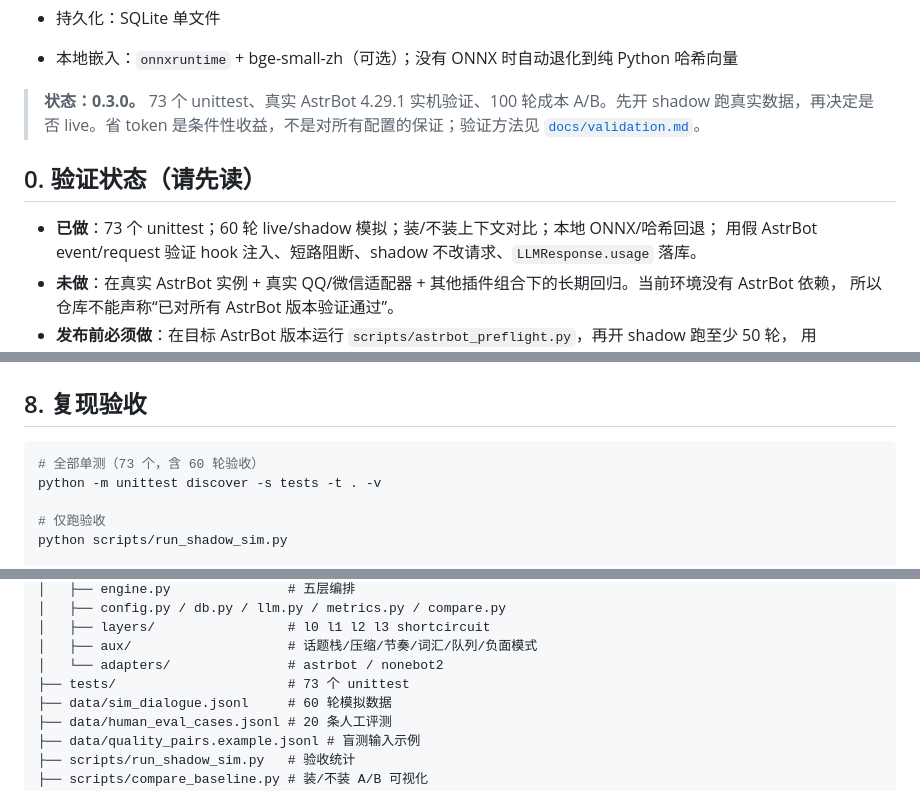
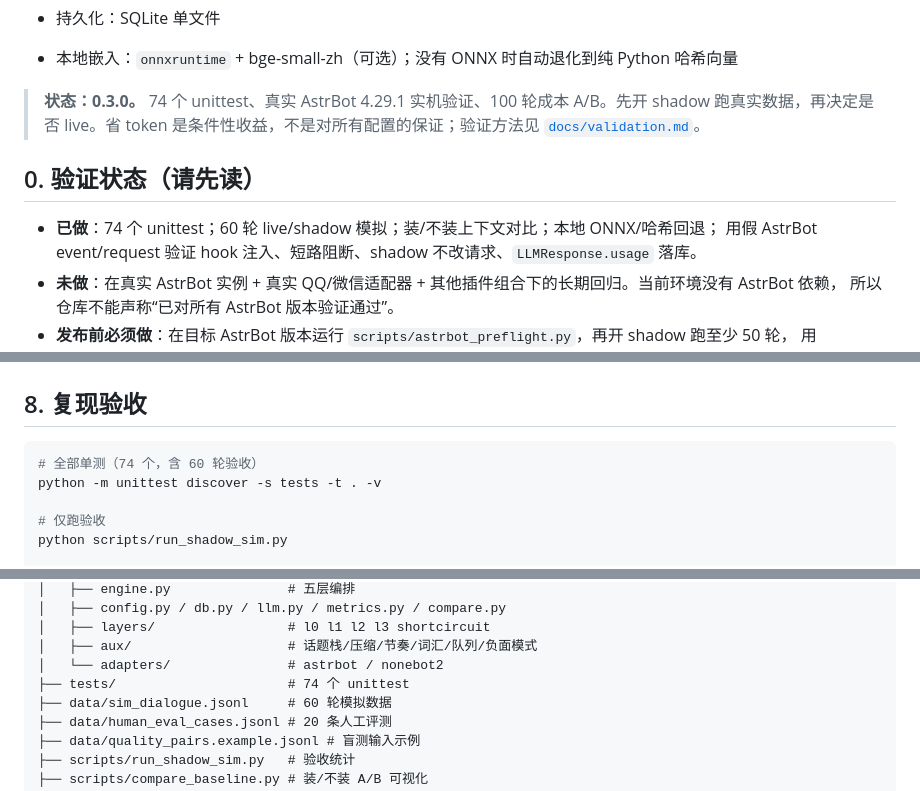
Before and after one commit to xiaml666/astrbot_plugin_zhenxin, a Markdown page: README.md, 3 parts joined by grey strips. GitHub-like rendering.

Commit message:
docs: test count 74

````diff
--- a/README.md
+++ b/README.md
@@ -35,11 +35,11 @@
 - 持久化：SQLite 单文件
 - 本地嵌入：`onnxruntime` + bge-small-zh（可选）；没有 ONNX 时自动退化到纯 Python 哈希向量
 
-> **状态：0.3.0。** 73 个 unittest、真实 AstrBot 4.29.1 实机验证、100 轮成本 A/B。先开 shadow 跑真实数据，再决定是否 live。省 token 是条件性收益，不是对所有配置的保证；验证方法见 [`docs/validation.md`](docs/validation.md)。
+> **状态：0.3.0。** 74 个 unittest、真实 AstrBot 4.29.1 实机验证、100 轮成本 A/B。先开 shadow 跑真实数据，再决定是否 live。省 token 是条件性收益，不是对所有配置的保证；验证方法见 [`docs/validation.md`](docs/validation.md)。
 
 ## 0. 验证状态（请先读）
 
-- **已做**：73 个 unittest；60 轮 live/shadow 模拟；装/不装上下文对比；本地 ONNX/哈希回退；
+- **已做**：74 个 unittest；60 轮 live/shadow 模拟；装/不装上下文对比；本地 ONNX/哈希回退；
   用假 AstrBot event/request 验证 hook 注入、短路阻断、shadow 不改请求、`LLMResponse.usage` 落库。
 - **未做**：在真实 AstrBot 实例 + 真实 QQ/微信适配器 + 其他插件组合下的长期回归。当前环境没有 AstrBot 依赖，
   所以仓库不能声称“已对所有 AstrBot 版本验证通过”。
@@ -448,7 +448,7 @@ SELECT round_no, wake, wake_trigger, prefix_stable FROM metrics ORDER BY round_n
 ## 8. 复现验收
 
 ```bash
-# 全部单测（73 个，含 60 轮验收）
+# 全部单测（74 个，含 60 轮验收）
 python -m unittest discover -s tests -t . -v
 
 # 仅跑验收
@@ -514,7 +514,7 @@ python scripts/quality_sheet.py --pairs data/quality_pairs.example.jsonl
 │   ├── layers/                 # l0 l1 l2 l3 shortcircuit
 │   ├── aux/                    # 话题栈/压缩/节奏/词汇/队列/负面模式
 │   └── adapters/               # astrbot / nonebot2
-├── tests/                      # 73 个 unittest
+├── tests/                      # 74 个 unittest
 ├── data/sim_dialogue.jsonl     # 60 轮模拟数据
 ├── data/human_eval_cases.jsonl # 20 条人工评测
 ├── data/quality_pairs.example.jsonl # 盲测输入示例
````
